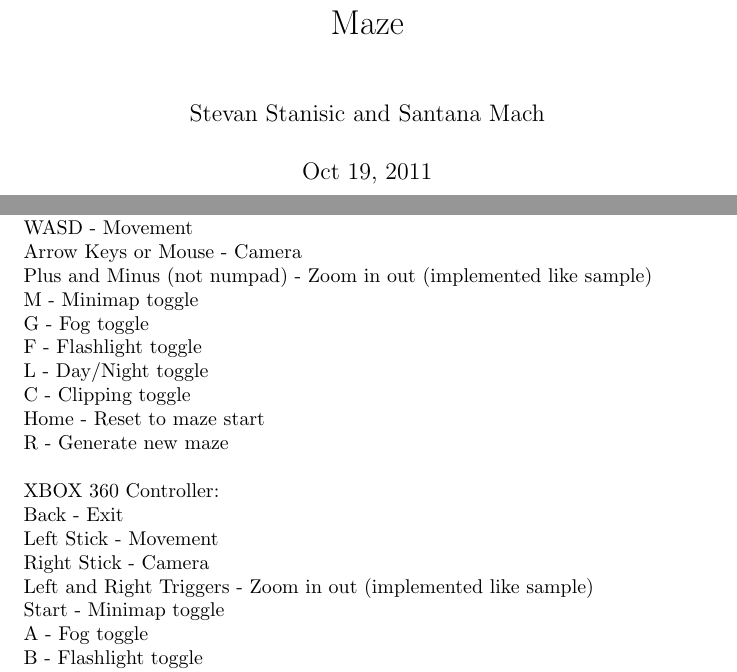
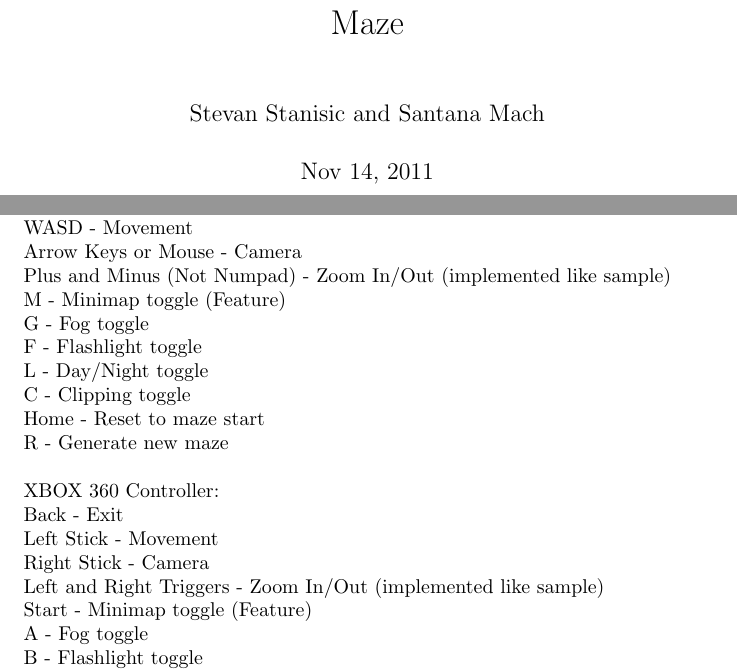
Before and after one commit to GitKei/COMP7615Asgn3, a LaTeX document (readme.tex): two parts of pages 1 and 2 of 2, joined at a grey line, cut so that both start at the same text. Compiled offline with pdfLaTeX.

Commit message:
Submission stuff

```diff
--- a/COMP7615Asgn3/readme.tex
+++ b/readme.tex
@@ -8,7 +8,7 @@
 
 \author{Stevan Stanisic and Santana Mach}
 \title{COMP 7615 - Assignment 3 \\ Maze}
-\date{Oct 19, 2011}
+\date{Nov 14, 2011}
 \maketitle{}
 
 \pagebreak
@@ -25,8 +25,8 @@ Keyboard and Mouse: \\
 ESC - Exit \\
 WASD - Movement \\
 Arrow Keys or Mouse - Camera \\
-Plus and Minus (not numpad) - Zoom in out (implemented like sample) \\
-M - Minimap toggle \\
+Plus and Minus (Not Numpad) - Zoom In/Out (implemented like sample) \\
+M - Minimap toggle (Feature) \\
 G - Fog toggle \\
 F - Flashlight toggle \\
 L - Day/Night toggle \\
@@ -38,8 +38,8 @@ XBOX 360 Controller: \\
 Back - Exit \\
 Left Stick - Movement \\
 Right Stick - Camera \\
-Left and Right Triggers - Zoom in out (implemented like sample) \\
-Start - Minimap toggle \\
+Left and Right Triggers - Zoom In/Out (implemented like sample) \\
+Start - Minimap toggle (Feature) \\
 A - Fog toggle \\
 B - Flashlight toggle \\
 X - Day/Night toggle \\
```
Also changed, not shown: COMP7615Asgn3/readme.pdf (deleted), Readme.pdf (added), 2 other files.
